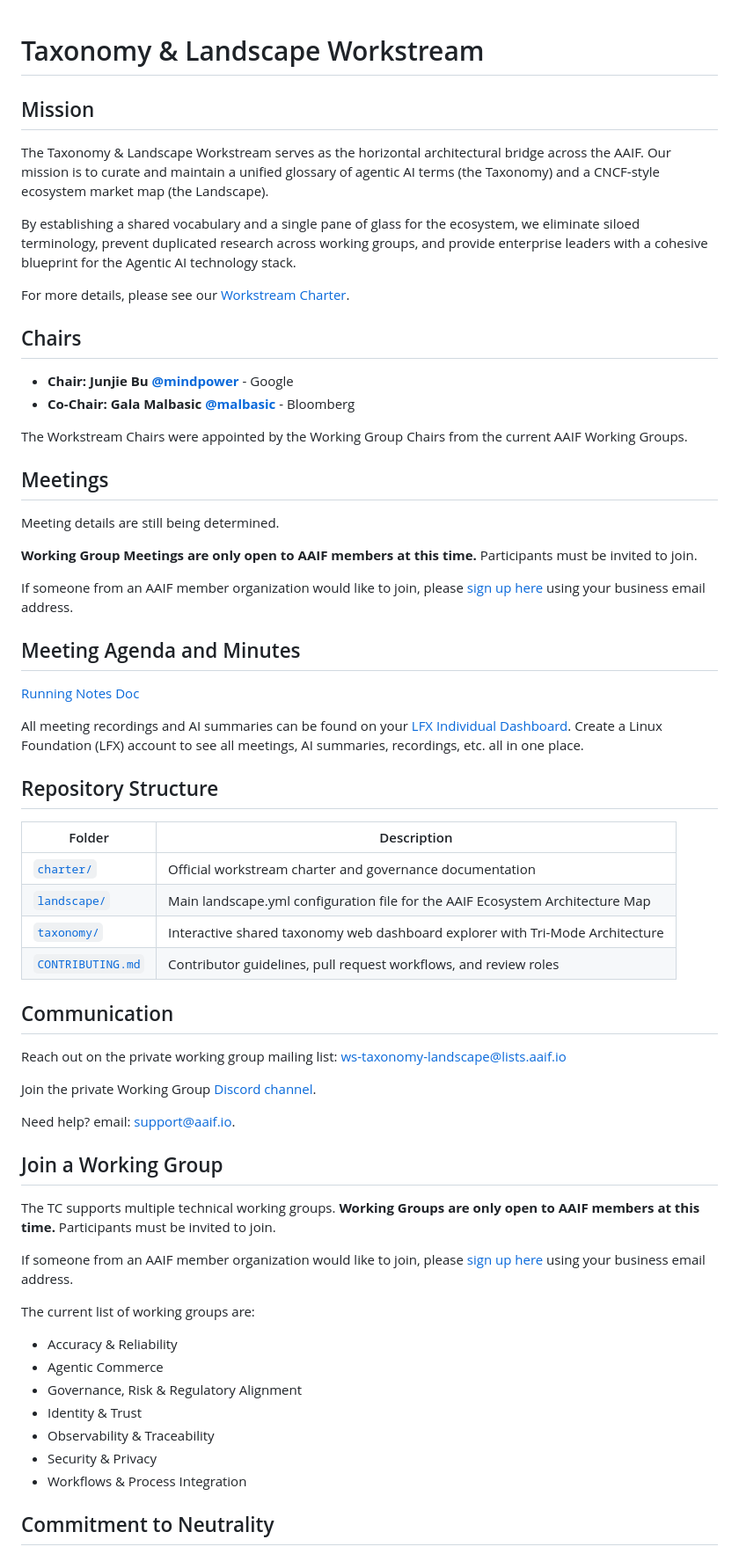
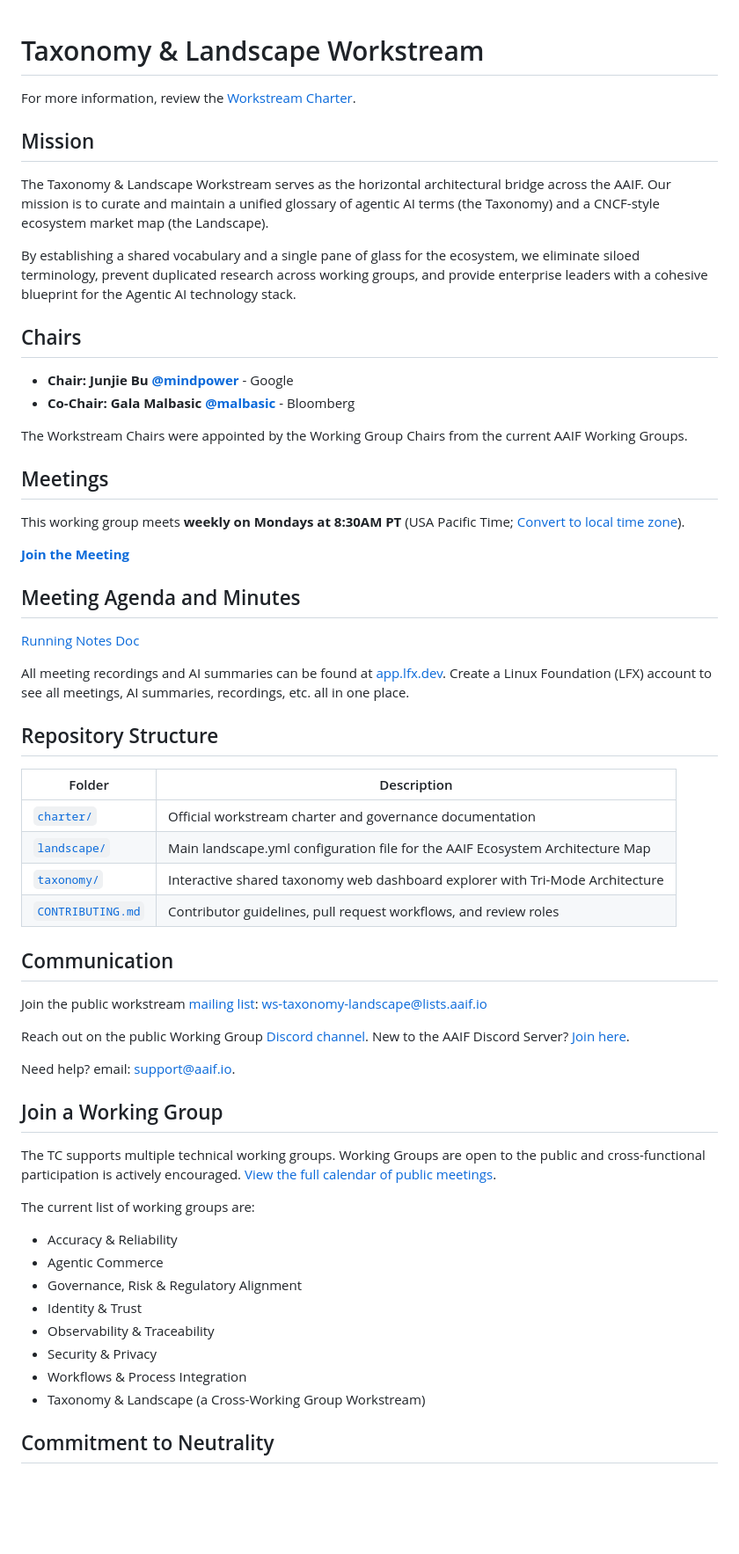
Before and after one commit to aaif/ws-taxonomy-landscape, a Markdown page: README.md, the part around the change. Shown at 88% size. Rendered like a GitHub page; blank space fills up the shorter version.

Commit message:
Revise README for public access and clarity
Updated meeting details and communication channels to reflect public accessibility. Revised language for clarity and inclusiveness.

```diff
--- a/README.md
+++ b/README.md
@@ -1,12 +1,12 @@
 # Taxonomy & Landscape Workstream
+
+For more information, review the [Workstream Charter](charter/charter.md).
 
 ## Mission
 
 The Taxonomy & Landscape Workstream serves as the horizontal architectural bridge across the AAIF. Our mission is to curate and maintain a unified glossary of agentic AI terms (the Taxonomy) and a CNCF-style ecosystem market map (the Landscape).
 
 By establishing a shared vocabulary and a single pane of glass for the ecosystem, we eliminate siloed terminology, prevent duplicated research across working groups, and provide enterprise leaders with a cohesive blueprint for the Agentic AI technology stack.
-
-For more details, please see our [Workstream Charter](charter/charter.md).
 
 ## Chairs
 
@@ -17,17 +17,15 @@ The Workstream Chairs were appointed by the Working Group Chairs from the curren
 
 ## Meetings
 
-Meeting details are still being determined.
+This working group meets **weekly on Mondays at 8:30AM PT** (USA Pacific Time; [Convert to local time zone](http://www.thetimezoneconverter.com/?t=8:30AM&tz=San%20Francisco)).
 
-**Working Group Meetings are only open to AAIF members at this time.** Participants must be invited to join.
-
-If someone from an AAIF member organization would like to join, please [sign up here](https://forms.gle/mqvEADnhCsmsvmC69) using your business email address.
+**[Join the Meeting](https://app.lfx.dev/meetings/97227615758?password=e01d6118-0622-42d6-bdb5-f80b34253d62)**
 
 ## Meeting Agenda and Minutes
 
 [Running Notes Doc](https://docs.google.com/document/d/1nn5dH89ao65hmRHjUD1rJUAd3rUIiIkrLLMkv-h-U3w/edit?usp=sharing)
 
-All meeting recordings and AI summaries can be found on your [LFX Individual Dashboard](openprofile.dev). Create a Linux Foundation (LFX) account to see all meetings, AI summaries, recordings, etc. all in one place.
+All meeting recordings and AI summaries can be found at [app.lfx.dev](https://app.lfx.dev). Create a Linux Foundation (LFX) account to see all meetings, AI summaries, recordings, etc. all in one place.
 
 ## Repository Structure
 
@@ -38,20 +36,16 @@ All meeting recordings and AI summaries can be found on your [LFX Individual Das
 | [`taxonomy/`](taxonomy/) | Interactive shared taxonomy web dashboard explorer with Tri-Mode Architecture |
 | [`CONTRIBUTING.md`](CONTRIBUTING.md) | Contributor guidelines, pull request workflows, and review roles |
 
-
-
 ## Communication
 
-Reach out on the private working group mailing list: ws-taxonomy-landscape@lists.aaif.io
+Join the public workstream [mailing list](https://lists.aaif.io/g/ws-taxonomy-landscape): ws-taxonomy-landscape@lists.aaif.io
 
-Join the private Working Group [Discord channel](https://discord.com/channels/1461090924791595243/1504201248025346110).
+Reach out on the public Working Group [Discord channel](https://discord.com/channels/1461090924791595243/1504201248025346110). New to the AAIF Discord Server? [Join here](https://discord.com/invite/9zTwngHAMy).
 
 Need help? email: support@aaif.io.
 
 ## Join a Working Group
-The TC supports multiple technical working groups. **Working Groups are only open to AAIF members at this time.** Participants must be invited to join.
-
-If someone from an AAIF member organization would like to join, please [sign up here](https://forms.gle/mqvEADnhCsmsvmC69) using your business email address.
+The TC supports multiple technical working groups. Working Groups are open to the public and cross-functional participation is actively encouraged. [View the full calendar of public meetings](https://zoom-lfx.platform.linuxfoundation.org/meetings/agentic-ai-foundation).
 
 The current list of working groups are:
    - Accuracy & Reliability
@@ -61,6 +55,7 @@ The current list of working groups are:
    - Observability & Traceability
    - Security & Privacy
    - Workflows & Process Integration
+   - Taxonomy & Landscape (a Cross-Working Group Workstream)
 
 ## Commitment to Neutrality
 
```
